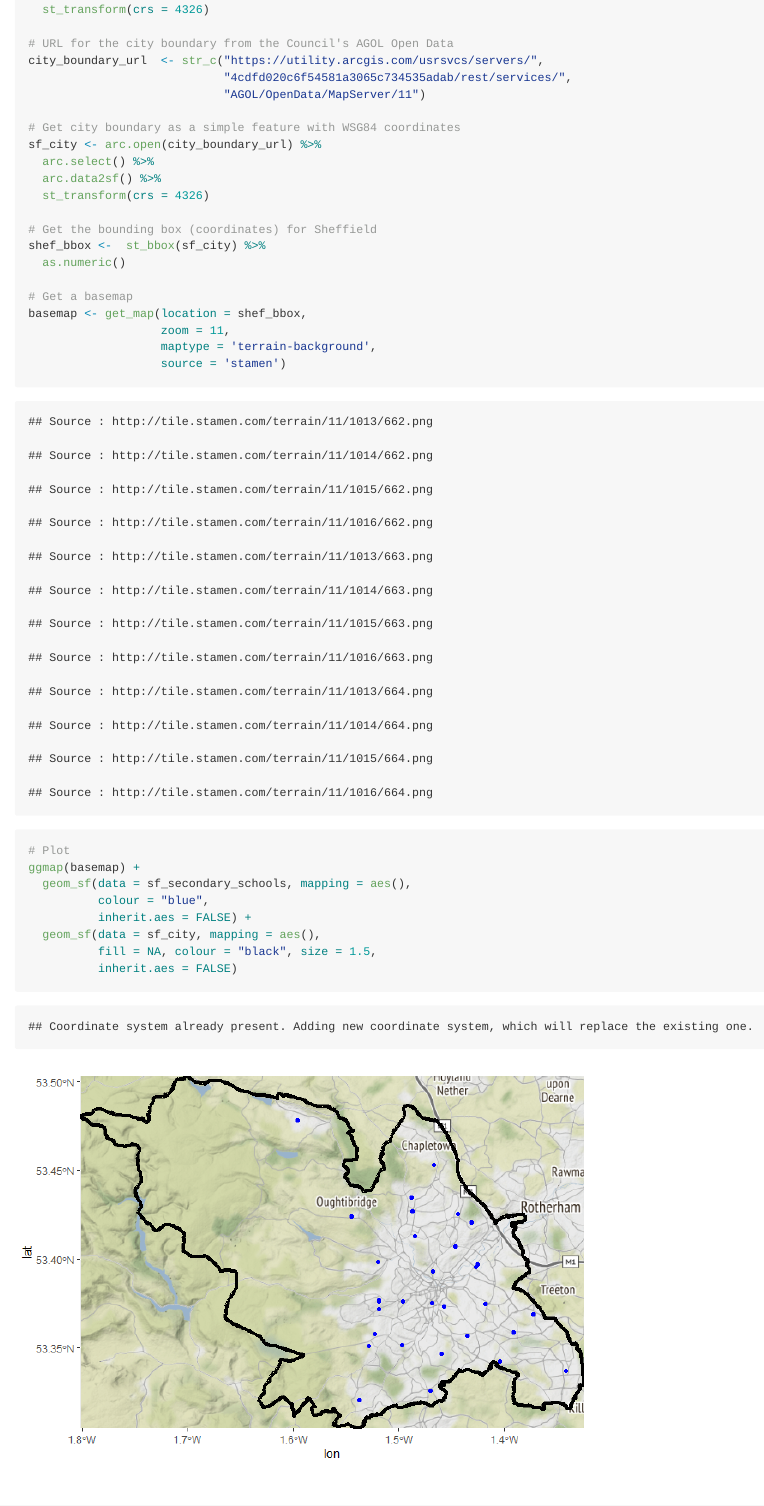
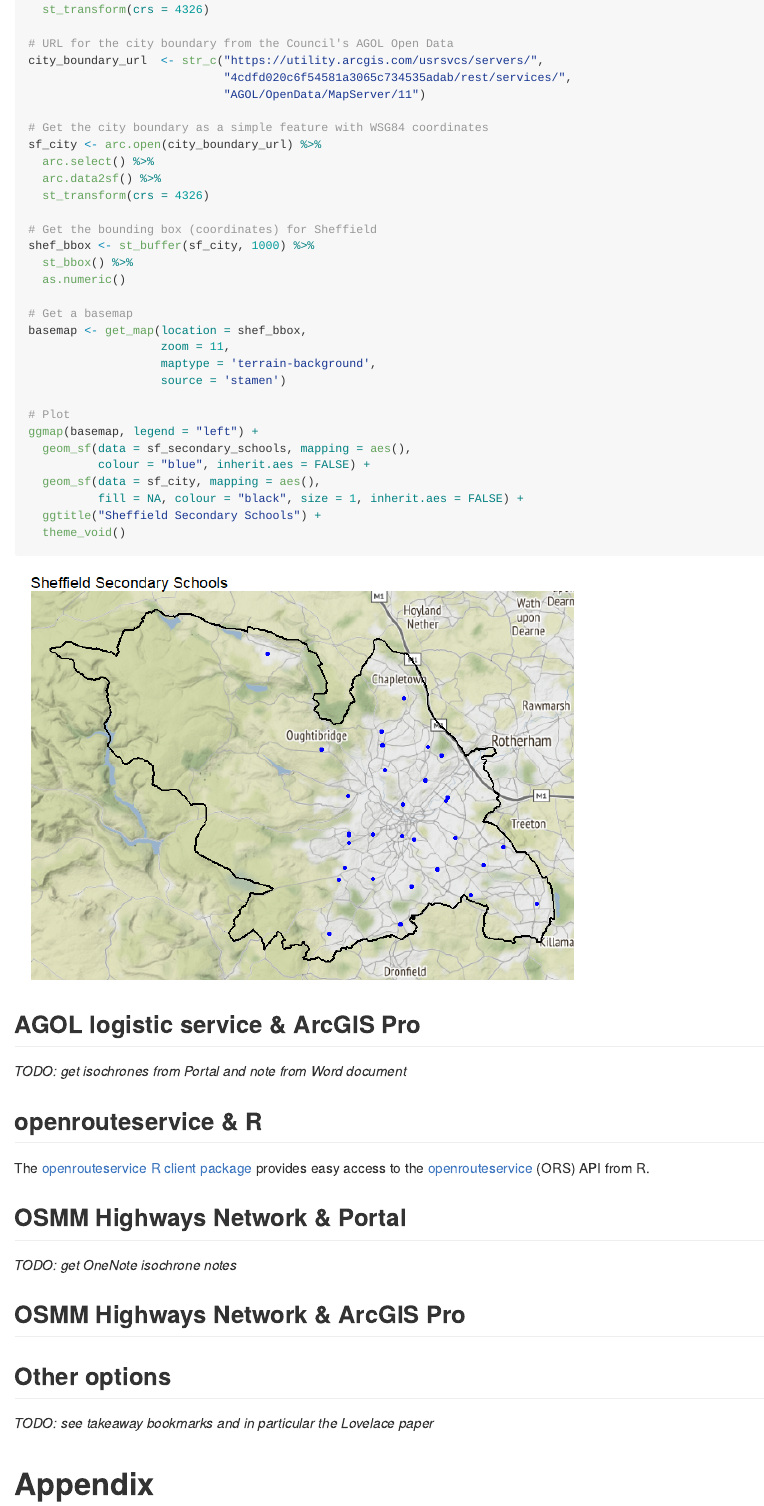
Before and after one commit to scc-pi/isochrones, an R Markdown document (index.Rmd): the page in a window 1100 px wide, from 1390 px down. The pictures show the output file index.md that the author committed with the source, drawn offline in the style of GitHub.

Commit message:
plot tidy

````diff
--- a/index.Rmd
+++ b/index.Rmd
@@ -67,14 +68,15 @@ city_boundary_url  <- str_c("https://utility.arcgis.com/usrsvcs/servers/",
                             "4cdfd020c6f54581a3065c734535adab/rest/services/",
                             "AGOL/OpenData/MapServer/11")
 
-# Get city boundary as a simple feature with WSG84 coordinates
+# Get the city boundary as a simple feature with WSG84 coordinates
 sf_city <- arc.open(city_boundary_url) %>%
   arc.select() %>%
   arc.data2sf() %>%
   st_transform(crs = 4326)
 
 # Get the bounding box (coordinates) for Sheffield
-shef_bbox <-  st_bbox(sf_city) %>%
+shef_bbox <- st_buffer(sf_city, 1000) %>%
+  st_bbox() %>%
   as.numeric()
 
 # Get a basemap
@@ -84,13 +86,13 @@ basemap <- get_map(location = shef_bbox,
                    source = 'stamen')
 
 # Plot
-ggmap(basemap) +
+ggmap(basemap, legend = "left") +
   geom_sf(data = sf_secondary_schools, mapping = aes(),
-          colour = "blue",
-          inherit.aes = FALSE) +
+          colour = "blue", inherit.aes = FALSE) +
   geom_sf(data = sf_city, mapping = aes(),
-          fill = NA, colour = "black", size = 1.5,
-          inherit.aes = FALSE)
+          fill = NA, colour = "black", size = 1, inherit.aes = FALSE) +
+  ggtitle("Sheffield Secondary Schools") +
+  theme_void()
 ```
 
 ## AGOL logistic service & ArcGIS Pro
````
Also changed, not shown: index.md, index_files/figure-gfm/school-features-1.png, index.Rmd (3 more changed lines).
